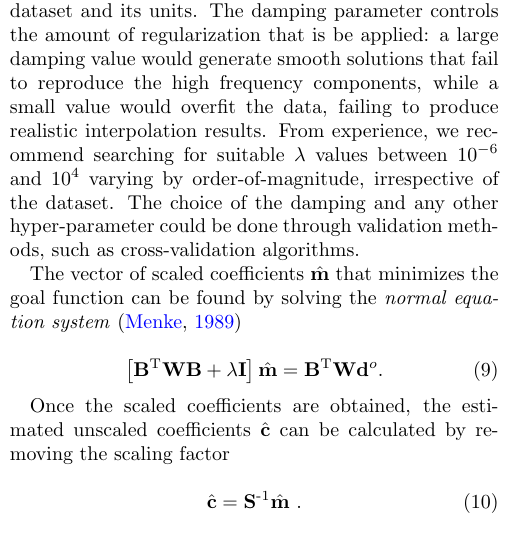
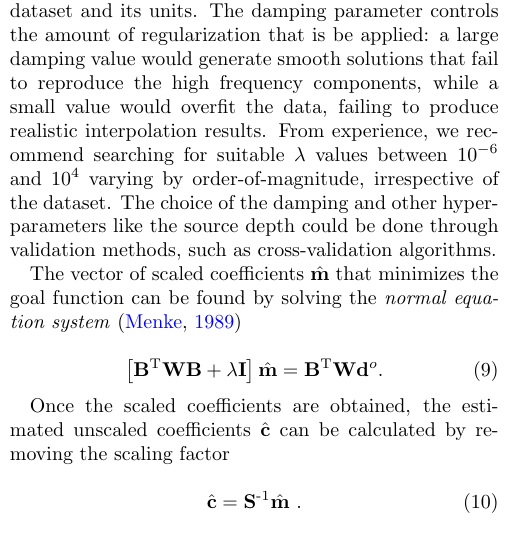
Before and after one commit to compgeolab/eql-gradient-boosted, a LaTeX paper (manuscript/preprint.tex, which reads manuscript/content.tex): part of one column of page 3 of 24, cut so that both start at the same text. Compiled offline with pdfLaTeX.

Commit message:
Update manuscript/content.tex
Co-authored-by: Leonardo Uieda <leouieda@gmail.com>

```diff
--- a/manuscript/content.tex
+++ b/manuscript/content.tex
@@ -284,7 +284,7 @@ failing to produce realistic interpolation results.
 From experience, we recommend searching for suitable $\lambda$ values between
 $10^{-6}$ and $10^{4}$ varying by order-of-magnitude, irrespective of the
 dataset.
-The choice of the damping and any other hyper-parameter could be done through
+The choice of the damping and other hyper-parameters like the source depth could be done through
 validation methods, such as cross-validation algorithms.
 
 The vector of scaled coefficients $\hat{\mathbf{m}}$ that minimizes the goal
```
